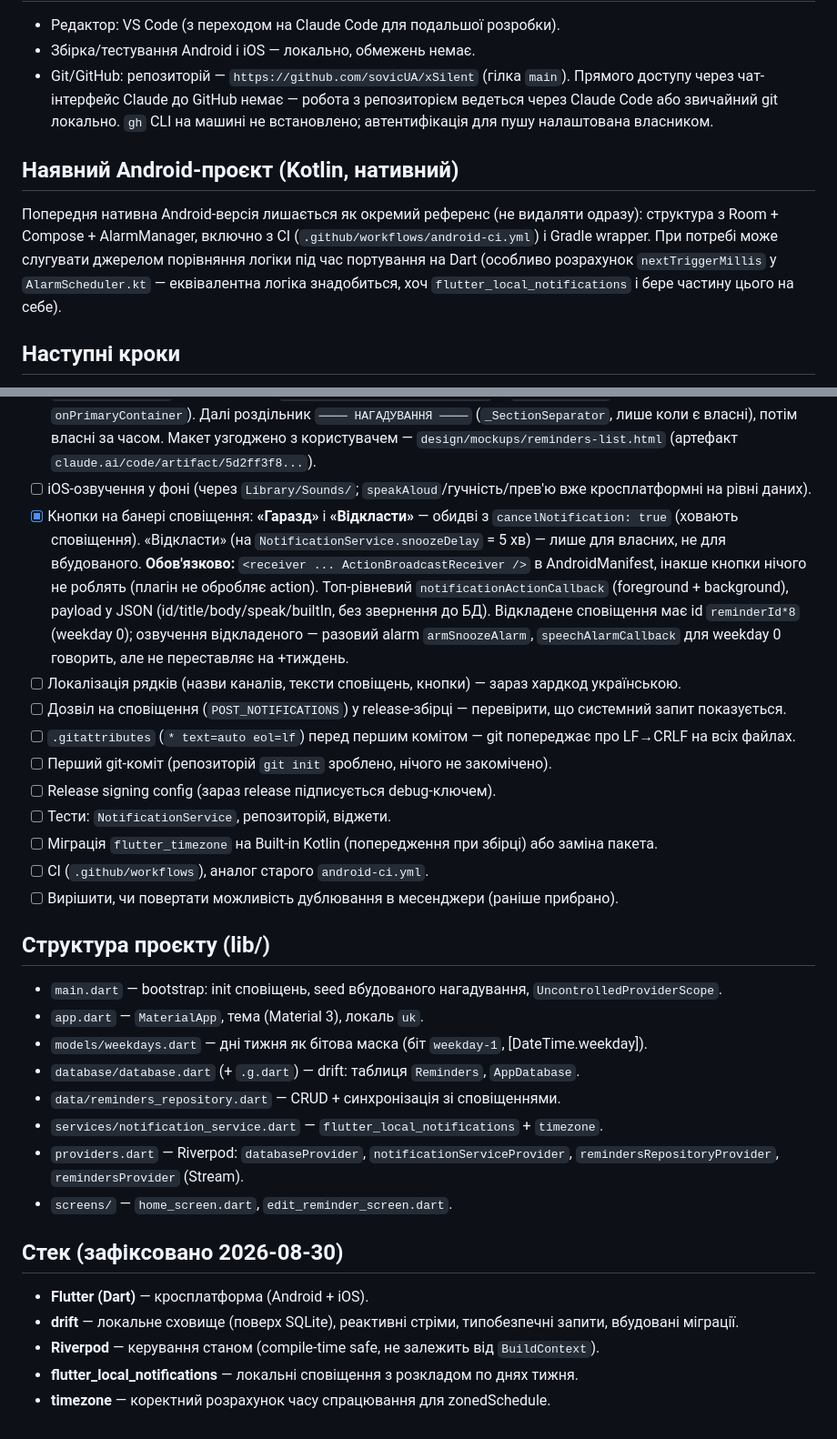
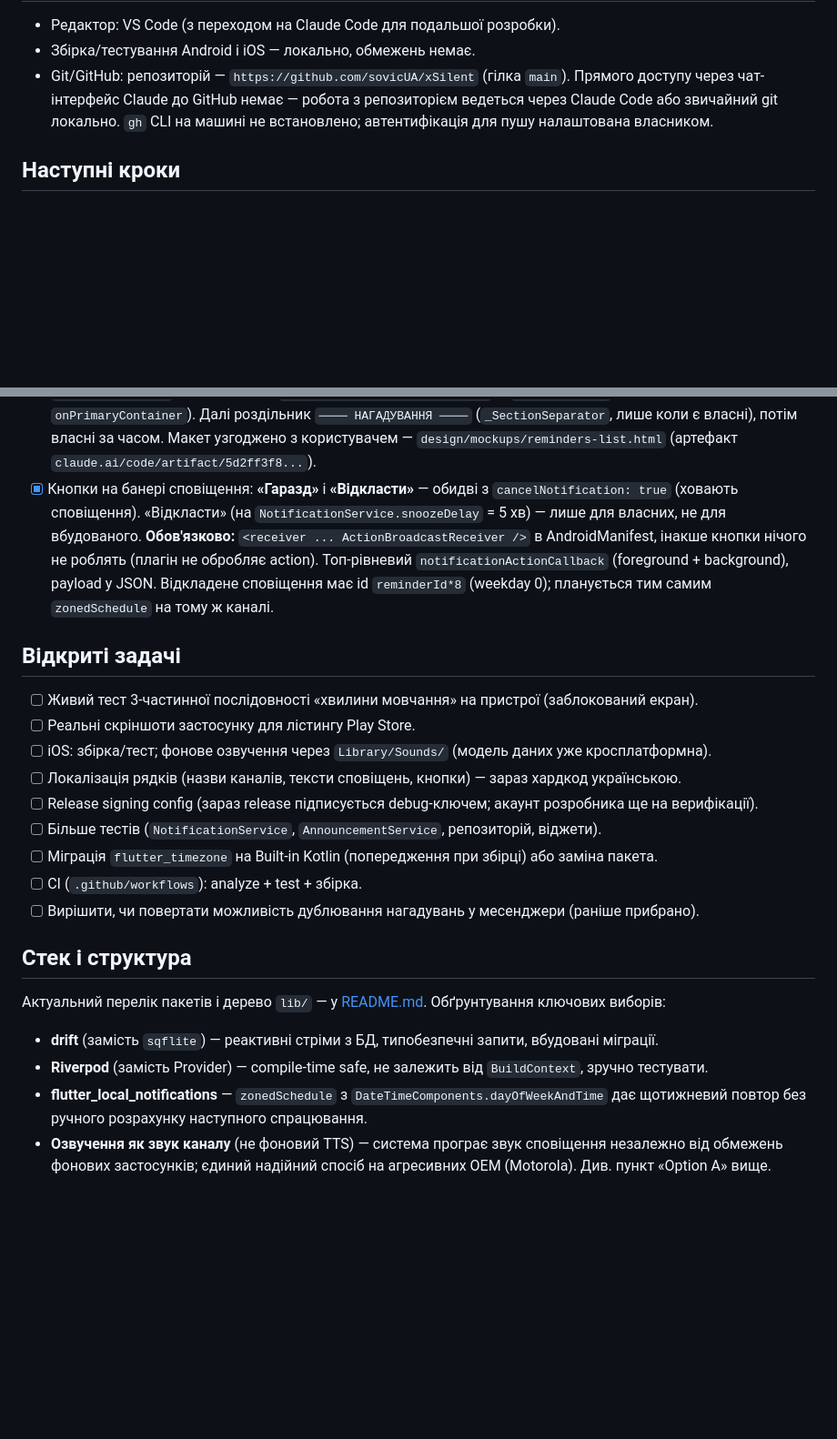
Before and after one commit to sovicUA/xSilent, a Markdown page: DECISIONS.md, 2 parts joined by grey strips. Shown at 91% size. GitHub-like rendering; blank space fills up the shorter version.

Commit message:
DECISIONS.md: прибрати застарілі записи
- Видалено розділ про нативний Kotlin-проєкт як референс (неактуальний:
  ручний розрахунок nextTriggerMillis більше не потрібен, zonedSchedule
  робить щотижневий повтор сам; той проєкт не в цьому репозиторії).
- «Наступні кроки» → «Відкриті задачі»: прибрано вже виконані пункти
  (.gitattributes, перший коміт, перевірка дозволу на сповіщення).
- Застарілі розділи «Структура» і «Стек» замінено на посилання на README
  + залишено лише обґрунтування ключових виборів.

Co-Authored-By: Claude Sonnet 5 <noreply@anthropic.com>

```diff
--- a/DECISIONS.md
+++ b/DECISIONS.md
@@ -55,14 +55,6 @@ WhatsApp/Signal через кнопку дії в сповіщенні — з'я
   через Claude Code або звичайний git локально. `gh` CLI на машині не встановлено;
   автентифікація для пушу налаштована власником.
 
-## Наявний Android-проєкт (Kotlin, нативний)
-
-Попередня нативна Android-версія лишається як окремий референс (не видаляти одразу):
-структура з Room + Compose + AlarmManager, включно з CI (`.github/workflows/android-ci.yml`)
-і Gradle wrapper. При потребі може слугувати джерелом порівняння логіки під час портування
-на Dart (особливо розрахунок `nextTriggerMillis` у `AlarmScheduler.kt` — еквівалентна
-логіка знадобиться, хоч `flutter_local_notifications` і бере частину цього на себе).
-
 ## Наступні кроки
 
 - [x] Встановити Flutter SDK + Android toolchain на Windows (Flutter 3.47.2, Android SDK 36, NDK 28.2.13676358, 2026-08-30).
@@ -105,33 +97,31 @@ WhatsApp/Signal через кнопку дії в сповіщенні — з'я
   - `dayOfWeekAndTime` коректно зберігає секунди — перевірено в `dumpsys alarm` (08:59:50 / 09:00:00 / 09:01:00).
 - [x] Дефолтна назва нового нагадування — «Сповіщення» (не «Хвилина мовчання»).
 - [x] Головний екран (2026-08-31): вбудоване «Хвилина мовчання» завжди перше, акцентоване (`Card` на `primaryContainer`, іконка-вогник `lib/widgets/candle_flame.dart` — `CustomPainter`, монохром у `onPrimaryContainer`). Далі роздільник `──── НАГАДУВАННЯ ────` (`_SectionSeparator`, лише коли є власні), потім власні за часом. Макет узгоджено з користувачем — `design/mockups/reminders-list.html` (артефакт `claude.ai/code/artifact/5d2ff3f8...`).
-- [ ] iOS-озвучення у фоні (через `Library/Sounds/`; `speakAloud`/гучність/прев'ю вже кросплатформні на рівні даних).
-- [x] Кнопки на банері сповіщення: **«Гаразд»** і **«Відкласти»** — обидві з `cancelNotification: true` (ховають сповіщення). «Відкласти» (на `NotificationService.snoozeDelay` = 5 хв) — лише для власних, не для вбудованого. **Обов'язково:** `<receiver ... ActionBroadcastReceiver />` в AndroidManifest, інакше кнопки нічого не роблять (плагін не обробляє action). Топ-рівневий `notificationActionCallback` (foreground + background), payload у JSON (id/title/body/speak/builtIn, без звернення до БД). Відкладене сповіщення має id `reminderId*8` (weekday 0); озвучення відкладеного — разовий alarm `armSnoozeAlarm`, `speechAlarmCallback` для weekday 0 говорить, але не переставляє на +тиждень.
+- [x] Кнопки на банері сповіщення: **«Гаразд»** і **«Відкласти»** — обидві з `cancelNotification: true` (ховають сповіщення). «Відкласти» (на `NotificationService.snoozeDelay` = 5 хв) — лише для власних, не для вбудованого. **Обов'язково:** `<receiver ... ActionBroadcastReceiver />` в AndroidManifest, інакше кнопки нічого не роблять (плагін не обробляє action). Топ-рівневий `notificationActionCallback` (foreground + background), payload у JSON. Відкладене сповіщення має id `reminderId*8` (weekday 0); планується тим самим `zonedSchedule` на тому ж каналі.
+
+## Відкриті задачі
+
+- [ ] Живий тест 3-частинної послідовності «хвилини мовчання» на пристрої (заблокований екран).
+- [ ] Реальні скріншоти застосунку для лістингу Play Store.
+- [ ] iOS: збірка/тест; фонове озвучення через `Library/Sounds/` (модель даних уже кросплатформна).
 - [ ] Локалізація рядків (назви каналів, тексти сповіщень, кнопки) — зараз хардкод українською.
-- [ ] Дозвіл на сповіщення (`POST_NOTIFICATIONS`) у release-збірці — перевірити, що системний запит показується.
-- [ ] `.gitattributes` (`* text=auto eol=lf`) перед першим комітом — git попереджає про LF→CRLF на всіх файлах.
-- [ ] Перший git-коміт (репозиторій `git init` зроблено, нічого не закомічено).
-- [ ] Release signing config (зараз release підписується debug-ключем).
-- [ ] Тести: `NotificationService`, репозиторій, віджети.
+- [ ] Release signing config (зараз release підписується debug-ключем; акаунт розробника ще на верифікації).
+- [ ] Більше тестів (`NotificationService`, `AnnouncementService`, репозиторій, віджети).
 - [ ] Міграція `flutter_timezone` на Built-in Kotlin (попередження при збірці) або заміна пакета.
-- [ ] CI (`.github/workflows`), аналог старого `android-ci.yml`.
-- [ ] Вирішити, чи повертати можливість дублювання в месенджери (раніше прибрано).
+- [ ] CI (`.github/workflows`): analyze + test + збірка.
+- [ ] Вирішити, чи повертати можливість дублювання нагадувань у месенджери (раніше прибрано).
 
-## Структура проєкту (lib/)
+## Стек і структура
 
-- `main.dart` — bootstrap: init сповіщень, seed вбудованого нагадування, `UncontrolledProviderScope`.
-- `app.dart` — `MaterialApp`, тема (Material 3), локаль `uk`.
-- `models/weekdays.dart` — дні тижня як бітова маска (біт `weekday-1`, [DateTime.weekday]).
-- `database/database.dart` (+ `.g.dart`) — drift: таблиця `Reminders`, `AppDatabase`.
-- `data/reminders_repository.dart` — CRUD + синхронізація зі сповіщеннями.
-- `services/notification_service.dart` — `flutter_local_notifications` + `timezone`.
-- `providers.dart` — Riverpod: `databaseProvider`, `notificationServiceProvider`, `remindersRepositoryProvider`, `remindersProvider` (Stream).
-- `screens/` — `home_screen.dart`, `edit_reminder_screen.dart`.
+Актуальний перелік пакетів і дерево `lib/` — у [README.md](README.md).
+Обґрунтування ключових виборів:
 
-## Стек (зафіксовано 2026-08-30)
-
-- **Flutter (Dart)** — кросплатформа (Android + iOS).
-- **drift** — локальне сховище (поверх SQLite), реактивні стріми, типобезпечні запити, вбудовані міграції.
-- **Riverpod** — керування станом (compile-time safe, не залежить від `BuildContext`).
-- **flutter_local_notifications** — локальні сповіщення з розкладом по днях тижня.
-- **timezone** — коректний розрахунок часу спрацювання для zonedSchedule.
+- **drift** (замість `sqflite`) — реактивні стріми з БД, типобезпечні запити,
+  вбудовані міграції.
+- **Riverpod** (замість Provider) — compile-time safe, не залежить від `BuildContext`,
+  зручно тестувати.
+- **flutter_local_notifications** — `zonedSchedule` з `DateTimeComponents.dayOfWeekAndTime`
+  дає щотижневий повтор без ручного розрахунку наступного спрацювання.
+- **Озвучення як звук каналу** (не фоновий TTS) — систе­ма програє звук сповіщення
+  незалежно від обмежень фонових застосунків; єдиний надійний спосіб на агресивних
+  OEM (Motorola). Див. пункт «Option A» вище.
```
